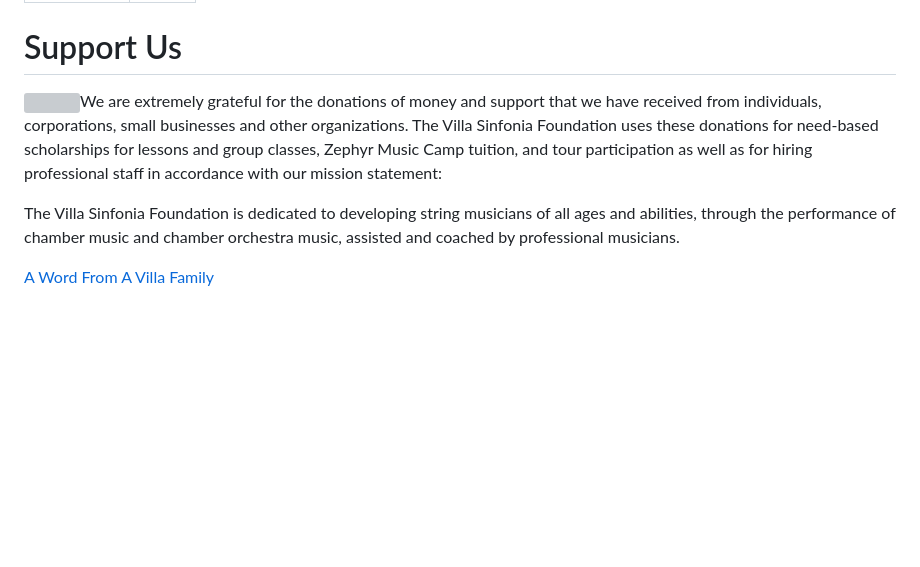
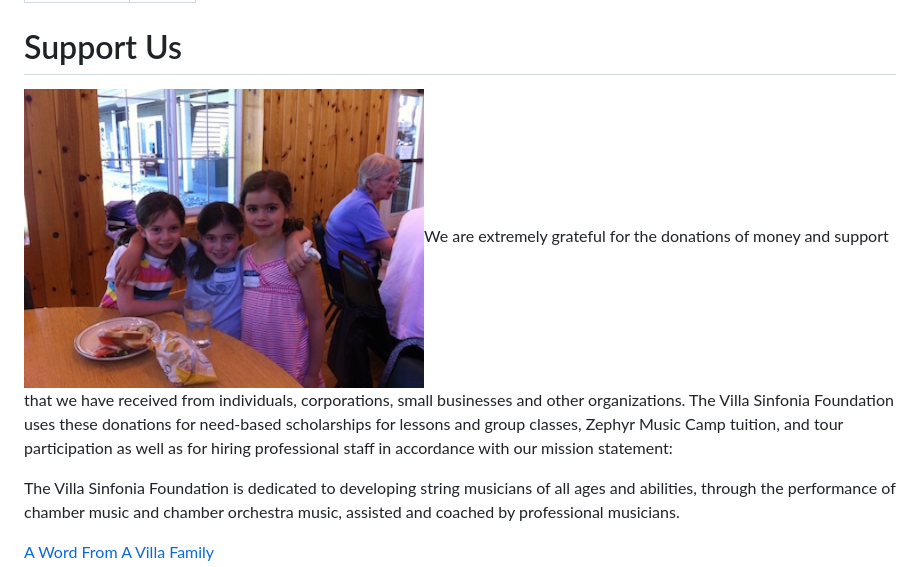
Before and after one commit to VillaSinfonia/VillaSinfonia.github.io, a Markdown page: pages/support_us/support_us.md, the part around the change. GitHub-like rendering; pictures changed too: images/children.jpg; blank space fills up the shorter version; grey boxes are pictures that could not be loaded.

Commit message:
added picture

```diff
--- a/pages/support_us/support_us.md
+++ b/pages/support_us/support_us.md
@@ -21,7 +21,7 @@ order: 600
   }
 </style>
 
-<img style="float: right; margin-right: 20px; margin-left: 20px; margin-bottom: 10px; " width="400px" src="/images/cute_kids.jpg"/>We are extremely grateful for the donations of money and support that we have received from individuals, corporations, small businesses and other organizations. The Villa Sinfonia Foundation uses these donations for need-based scholarships for lessons and group classes, Zephyr Music Camp tuition, and tour participation as well as for hiring professional staff in accordance with our mission statement:
+<img style="float: right; margin-right: 20px; margin-left: 20px; margin-bottom: 10px; " width="400px" src="/images/children.jpg"/>We are extremely grateful for the donations of money and support that we have received from individuals, corporations, small businesses and other organizations. The Villa Sinfonia Foundation uses these donations for need-based scholarships for lessons and group classes, Zephyr Music Camp tuition, and tour participation as well as for hiring professional staff in accordance with our mission statement:
 
 
 The Villa Sinfonia Foundation is dedicated to developing string musicians of all ages and abilities, through the performance of chamber music and chamber orchestra music, assisted and coached by professional musicians.
```
